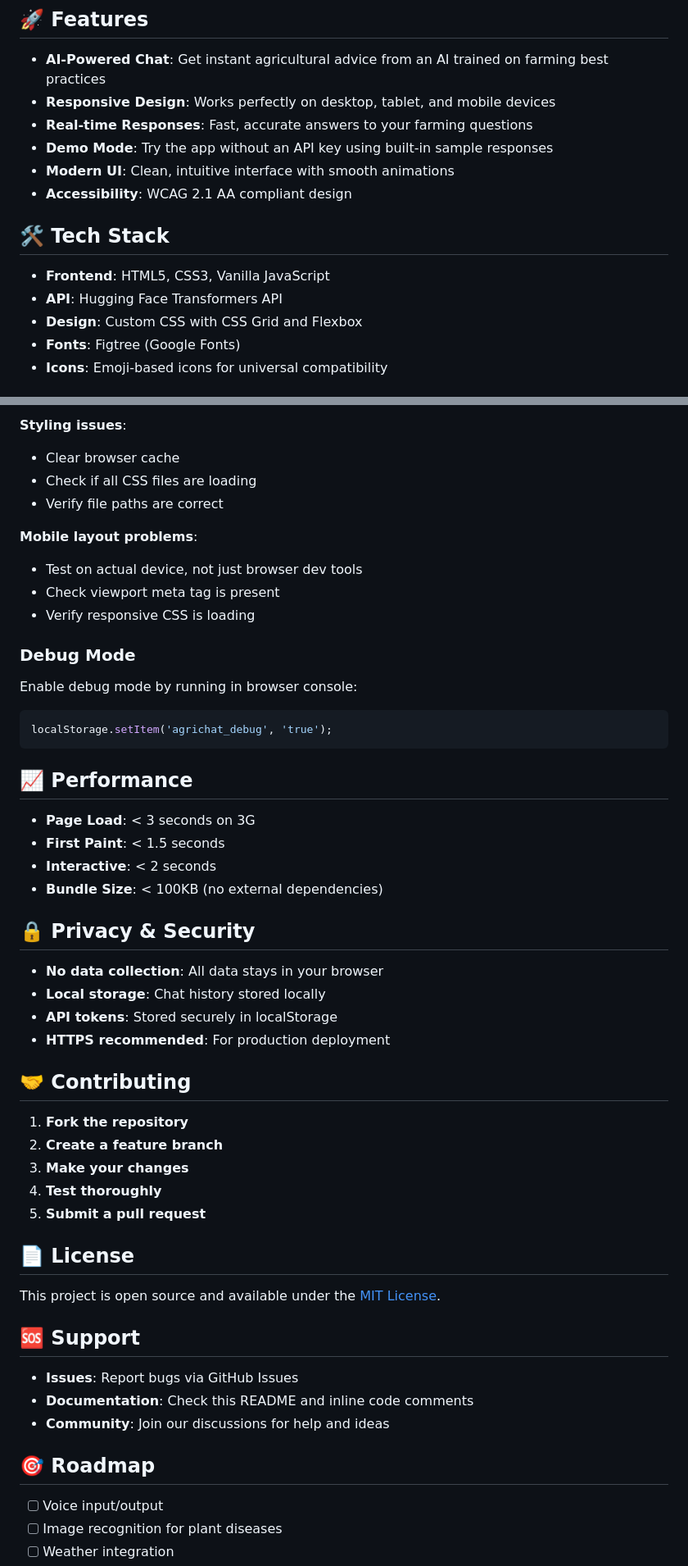
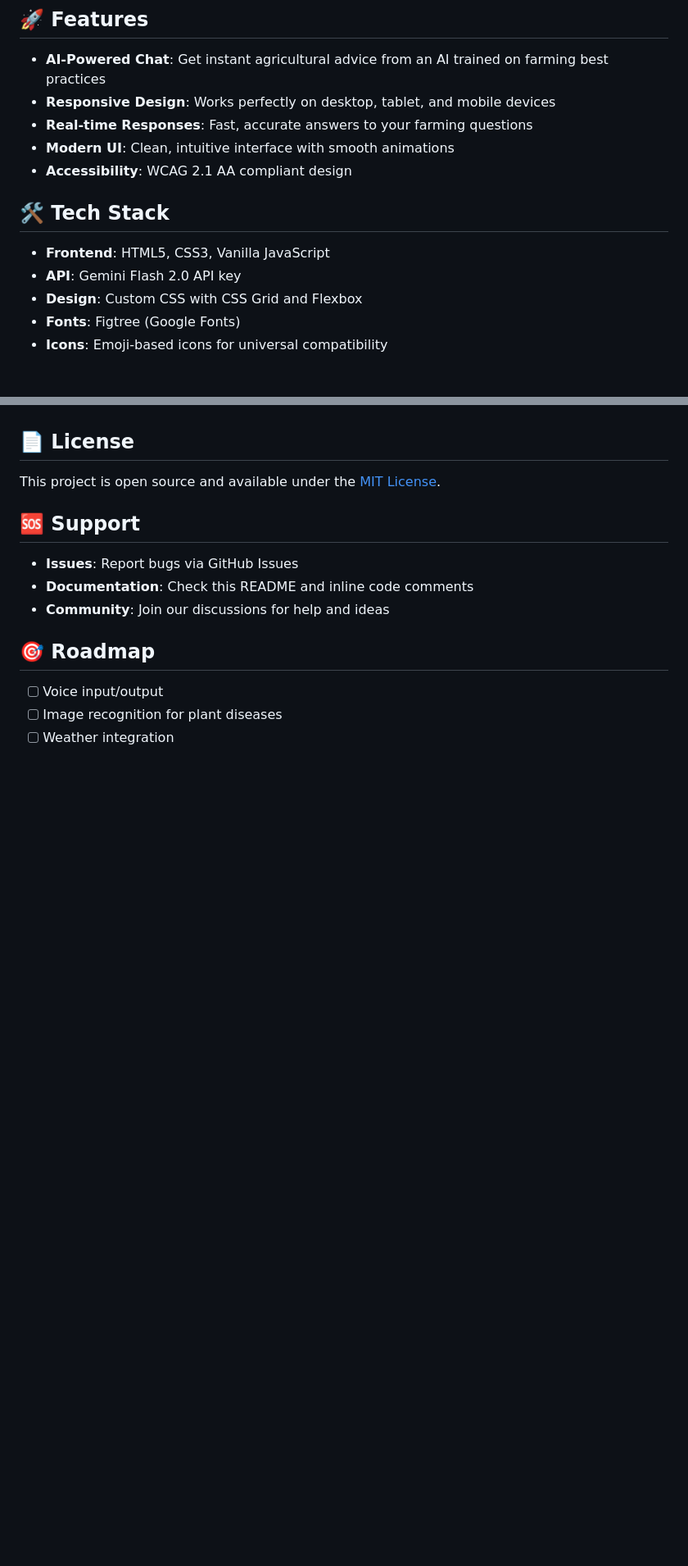
Before and after one commit to jolene-jebet/AgriChat, a Markdown page: README.md, 2 parts joined by grey strips. Shown at 82% size. GitHub-like rendering; blank space fills up the shorter version.

````diff
--- a/README.md
+++ b/README.md
@@ -7,14 +7,13 @@ AgriChat is an AI-powered farming assistant that provides expert agricultural ad
 - **AI-Powered Chat**: Get instant agricultural advice from an AI trained on farming best practices
 - **Responsive Design**: Works perfectly on desktop, tablet, and mobile devices
 - **Real-time Responses**: Fast, accurate answers to your farming questions
-- **Demo Mode**: Try the app without an API key using built-in sample responses
 - **Modern UI**: Clean, intuitive interface with smooth animations
 - **Accessibility**: WCAG 2.1 AA compliant design
 
 ## 🛠️ Tech Stack
 
 - **Frontend**: HTML5, CSS3, Vanilla JavaScript
-- **API**: Hugging Face Transformers API
+- **API**: Gemini Flash 2.0 API key
 - **Design**: Custom CSS with CSS Grid and Flexbox
 - **Fonts**: Figtree (Google Fonts)
 - **Icons**: Emoji-based icons for universal compatibility
@@ -209,41 +127,3 @@ For production deployment, consider setting:
-**Styling issues**:
-- Clear browser cache
-- Check if all CSS files are loading
-- Verify file paths are correct
-
-**Mobile layout problems**:
-- Test on actual device, not just browser dev tools
-- Check viewport meta tag is present
-- Verify responsive CSS is loading
-
-### Debug Mode
-
-Enable debug mode by running in browser console:
-```javascript
-localStorage.setItem('agrichat_debug', 'true');
-```
-
-## 📈 Performance
-
-- **Page Load**: < 3 seconds on 3G
-- **First Paint**: < 1.5 seconds
-- **Interactive**: < 2 seconds
-- **Bundle Size**: < 100KB (no external dependencies)
-
-## 🔒 Privacy & Security
-
-- **No data collection**: All data stays in your browser
-- **Local storage**: Chat history stored locally
-- **API tokens**: Stored securely in localStorage
-- **HTTPS recommended**: For production deployment
-
-## 🤝 Contributing
-
-1. **Fork the repository**
-2. **Create a feature branch**
-3. **Make your changes**
-4. **Test thoroughly**
-5. **Submit a pull request**
 
 ## 📄 License
 
````
Also changed, not shown: other parts of README.md (+26 -107 lines).
